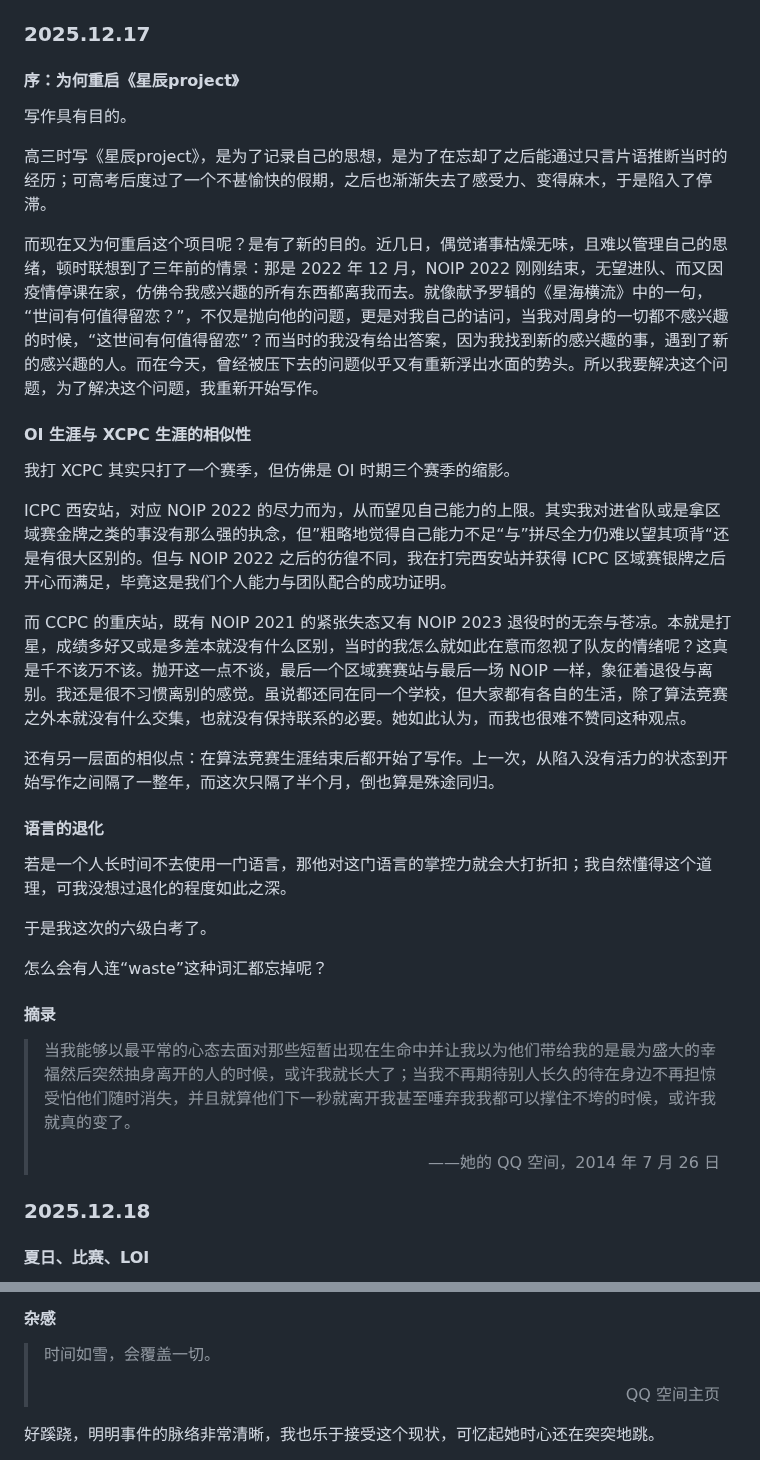
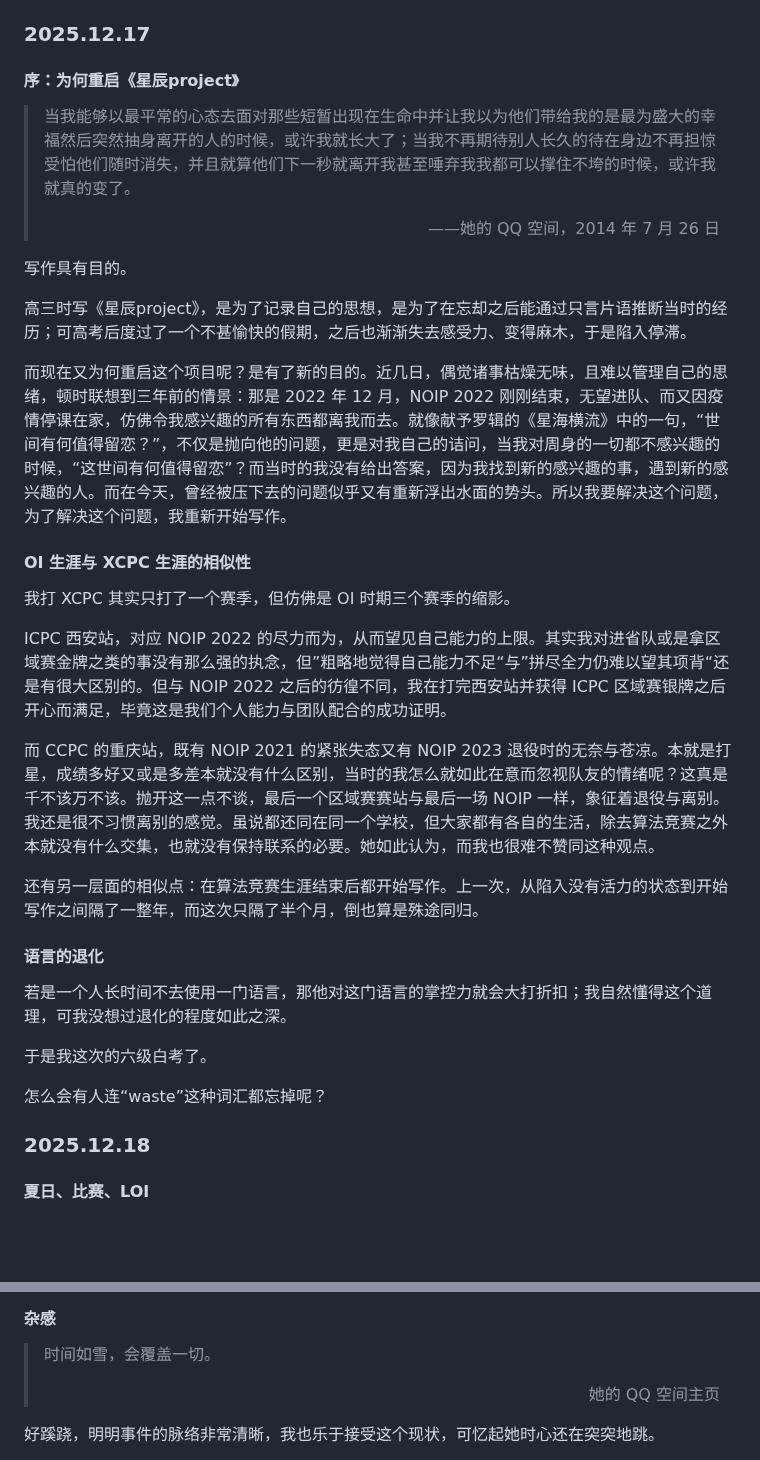
Before and after one commit to zoomy14112/StarProject, a Markdown page: MarkdownFiles/Restart 1.md, 2 parts joined by grey strips. Drawn GitHub-style; blank space fills up the shorter version.

```diff
--- a/MarkdownFiles/Restart 1.md
+++ b/MarkdownFiles/Restart 1.md
@@ -2,11 +2,15 @@
 
 #### 序：为何重启《星辰project》
 
+> 当我能够以最平常的心态去面对那些短暂出现在生命中并让我以为他们带给我的是最为盛大的幸福然后突然抽身离开的人的时候，或许我就长大了；当我不再期待别人长久的待在身边不再担惊受怕他们随时消失，并且就算他们下一秒就离开我甚至唾弃我我都可以撑住不垮的时候，或许我就真的变了。
+>
+> <p align="right">——她的 QQ 空间，2014 年 7 月 26 日</p>
+
 写作具有目的。
 
-高三时写《星辰project》，是为了记录自己的思想，是为了在忘却了之后能通过只言片语推断当时的经历；可高考后度过了一个不甚愉快的假期，之后也渐渐失去了感受力、变得麻木，于是陷入了停滞。
+高三时写《星辰project》，是为了记录自己的思想，是为了在忘却之后能通过只言片语推断当时的经历；可高考后度过了一个不甚愉快的假期，之后也渐渐失去感受力、变得麻木，于是陷入停滞。
 
-而现在又为何重启这个项目呢？是有了新的目的。近几日，偶觉诸事枯燥无味，且难以管理自己的思绪，顿时联想到了三年前的情景：那是 2022 年 12 月，NOIP 2022 刚刚结束，无望进队、而又因疫情停课在家，仿佛令我感兴趣的所有东西都离我而去。就像献予罗辑的《星海横流》中的一句，“世间有何值得留恋？”，不仅是抛向他的问题，更是对我自己的诘问，当我对周身的一切都不感兴趣的时候，“这世间有何值得留恋”？而当时的我没有给出答案，因为我找到新的感兴趣的事，遇到了新的感兴趣的人。而在今天，曾经被压下去的问题似乎又有重新浮出水面的势头。所以我要解决这个问题，为了解决这个问题，我重新开始写作。
+而现在又为何重启这个项目呢？是有了新的目的。近几日，偶觉诸事枯燥无味，且难以管理自己的思绪，顿时联想到三年前的情景：那是 2022 年 12 月，NOIP 2022 刚刚结束，无望进队、而又因疫情停课在家，仿佛令我感兴趣的所有东西都离我而去。就像献予罗辑的《星海横流》中的一句，“世间有何值得留恋？”，不仅是抛向他的问题，更是对我自己的诘问，当我对周身的一切都不感兴趣的时候，“这世间有何值得留恋”？而当时的我没有给出答案，因为我找到新的感兴趣的事，遇到新的感兴趣的人。而在今天，曾经被压下去的问题似乎又有重新浮出水面的势头。所以我要解决这个问题，为了解决这个问题，我重新开始写作。
 
 #### OI 生涯与 XCPC 生涯的相似性
 
@@ -14,9 +18,9 @@
 
 ICPC 西安站，对应 NOIP 2022 的尽力而为，从而望见自己能力的上限。其实我对进省队或是拿区域赛金牌之类的事没有那么强的执念，但”粗略地觉得自己能力不足“与”拼尽全力仍难以望其项背“还是有很大区别的。但与 NOIP 2022 之后的彷徨不同，我在打完西安站并获得 ICPC 区域赛银牌之后开心而满足，毕竟这是我们个人能力与团队配合的成功证明。
 
-而 CCPC 的重庆站，既有 NOIP 2021 的紧张失态又有 NOIP 2023 退役时的无奈与苍凉。本就是打星，成绩多好又或是多差本就没有什么区别，当时的我怎么就如此在意而忽视了队友的情绪呢？这真是千不该万不该。抛开这一点不谈，最后一个区域赛赛站与最后一场 NOIP 一样，象征着退役与离别。我还是很不习惯离别的感觉。虽说都还同在同一个学校，但大家都有各自的生活，除了算法竞赛之外本就没有什么交集，也就没有保持联系的必要。她如此认为，而我也很难不赞同这种观点。
+而 CCPC 的重庆站，既有 NOIP 2021 的紧张失态又有 NOIP 2023 退役时的无奈与苍凉。本就是打星，成绩多好又或是多差本就没有什么区别，当时的我怎么就如此在意而忽视队友的情绪呢？这真是千不该万不该。抛开这一点不谈，最后一个区域赛赛站与最后一场 NOIP 一样，象征着退役与离别。我还是很不习惯离别的感觉。虽说都还同在同一个学校，但大家都有各自的生活，除去算法竞赛之外本就没有什么交集，也就没有保持联系的必要。她如此认为，而我也很难不赞同这种观点。
 
-还有另一层面的相似点：在算法竞赛生涯结束后都开始了写作。上一次，从陷入没有活力的状态到开始写作之间隔了一整年，而这次只隔了半个月，倒也算是殊途同归。
+还有另一层面的相似点：在算法竞赛生涯结束后都开始写作。上一次，从陷入没有活力的状态到开始写作之间隔了一整年，而这次只隔了半个月，倒也算是殊途同归。
 
 #### 语言的退化
 
@@ -25,12 +29,6 @@ ICPC 西安站，对应 NOIP 2022 的尽力而为，从而望见自己能力的
 于是我这次的六级白考了。
 
 怎么会有人连“waste”这种词汇都忘掉呢？
-
-#### 摘录
-
-> 当我能够以最平常的心态去面对那些短暂出现在生命中并让我以为他们带给我的是最为盛大的幸福然后突然抽身离开的人的时候，或许我就长大了；当我不再期待别人长久的待在身边不再担惊受怕他们随时消失，并且就算他们下一秒就离开我甚至唾弃我我都可以撑住不垮的时候，或许我就真的变了。
->
-> <p align="right">——她的 QQ 空间，2014 年 7 月 26 日</p>
 
 ### 2025.12.18
 
@@ -76,7 +64,7 @@ ICPC 西安站，对应 NOIP 2022 的尽力而为，从而望见自己能力的
 #### 杂感
 
 > 时间如雪，会覆盖一切。
-> <p align="right">QQ 空间主页</p>
+> <p align="right">她的 QQ 空间主页</p>
 
 好蹊跷，明明事件的脉络非常清晰，我也乐于接受这个现状，可忆起她时心还在突突地跳。
 
```
Also changed, not shown: other parts of MarkdownFiles/Restart 1.md (+27 -11 lines), MarkdownFiles/Fantasy.md (+10 -0 lines), MarkdownFiles/Part 7.md (+1 -1 lines).
